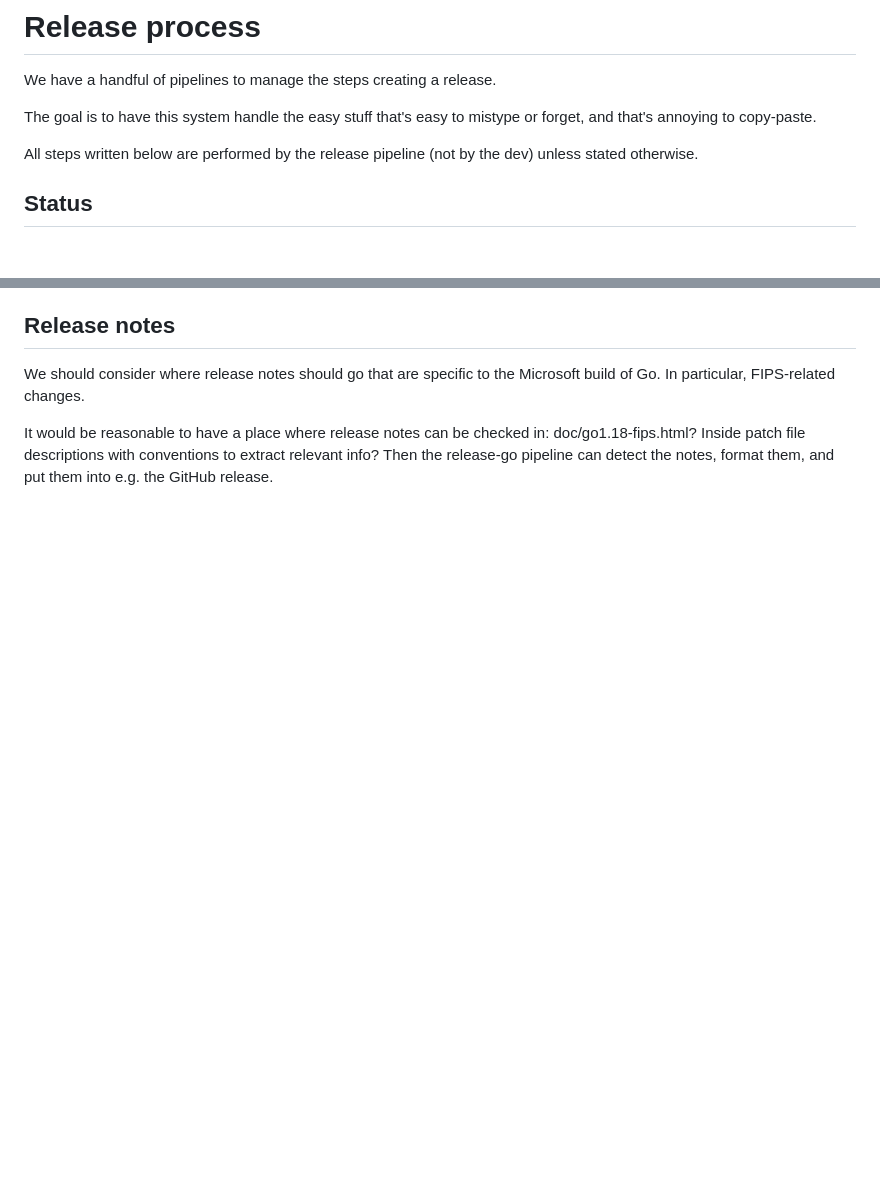
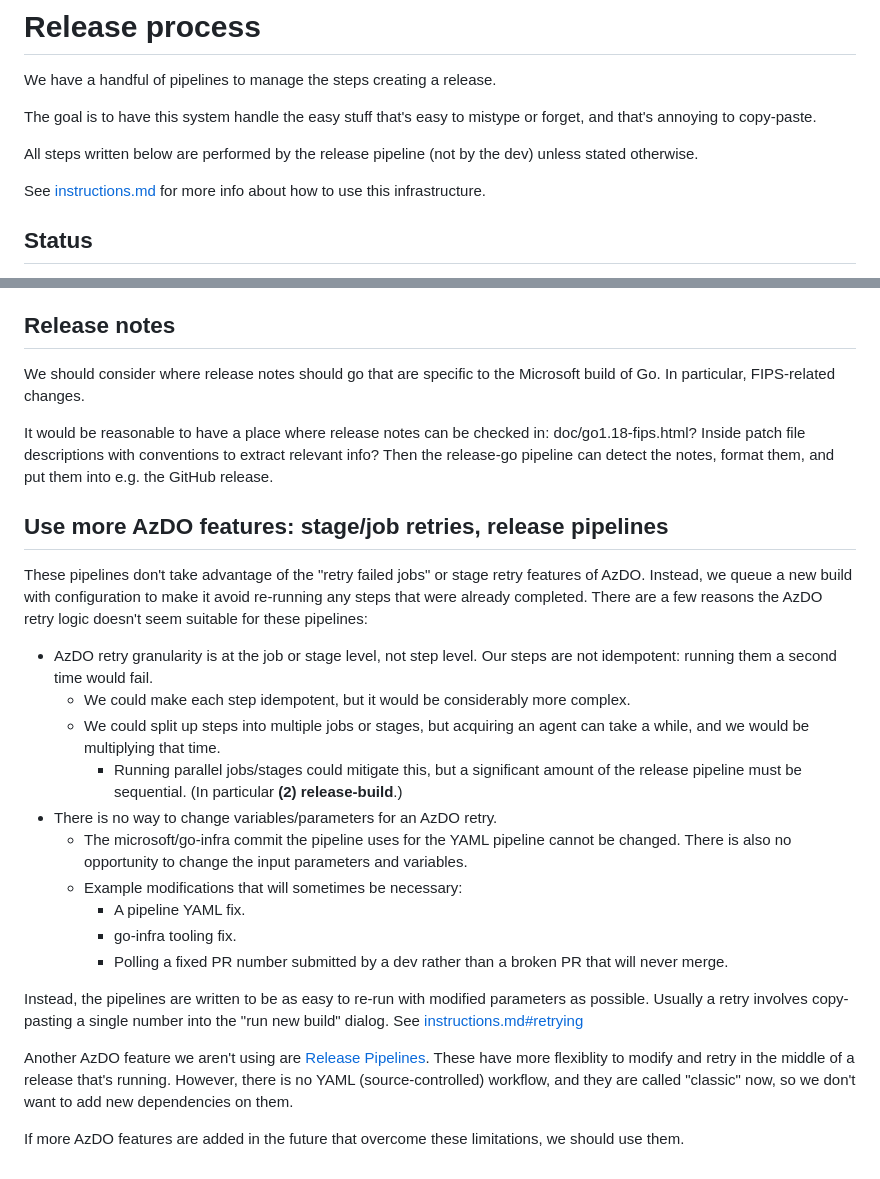
Before and after one commit to microsoft/go-infra, a Markdown page: docs/release-process/README.md, 2 parts joined by grey strips. Drawn GitHub-style; blank space fills up the shorter version.

Commit message:
Add doc for running a release with automation (#43)
* Add doc for running a release with automation

* Explain more parameters

* Explain why our pipelines aren't using built-in AzDO retries

```diff
--- a/docs/release-process/README.md
+++ b/docs/release-process/README.md
@@ -5,6 +5,8 @@ We have a handful of pipelines to manage the steps creating a release.
 The goal is to have this system handle the easy stuff that's easy to mistype or forget, and that's annoying to copy-paste.
 
 All steps written below are performed by the release pipeline (not by the dev) unless stated otherwise.
+
+See [instructions.md](instructions.md) for more info about how to use this infrastructure.
 
 ## Status
 
@@ -110,3 +112,24 @@ This plan has a lot of polling, and that's bad! It keeps an agent busy while it
 We should consider where release notes should go that are specific to the Microsoft build of Go. In particular, FIPS-related changes.
 
 It would be reasonable to have a place where release notes can be checked in: doc/go1.18-fips.html? Inside patch file descriptions with conventions to extract relevant info? Then the release-go pipeline can detect the notes, format them, and put them into e.g. the GitHub release.
+
+## Use more AzDO features: stage/job retries, release pipelines
+
+These pipelines don't take advantage of the "retry failed jobs" or stage retry features of AzDO. Instead, we queue a new build with configuration to make it avoid re-running any steps that were already completed. There are a few reasons the AzDO retry logic doesn't seem suitable for these pipelines:
+
+* AzDO retry granularity is at the job or stage level, not step level. Our steps are not idempotent: running them a second time would fail.
+    * We could make each step idempotent, but it would be considerably more complex.
+    * We could split up steps into multiple jobs or stages, but acquiring an agent can take a while, and we would be multiplying that time.
+        * Running parallel jobs/stages could mitigate this, but a significant amount of the release pipeline must be sequential. (In particular **(2) release-build**.)
+* There is no way to change variables/parameters for an AzDO retry.
+    * The microsoft/go-infra commit the pipeline uses for the YAML pipeline cannot be changed. There is also no opportunity to change the input parameters and variables.
+    * Example modifications that will sometimes be necessary:
+        * A pipeline YAML fix.
+        * go-infra tooling fix.
+        * Polling a fixed PR number submitted by a dev rather than a broken PR that will never merge.
+
+Instead, the pipelines are written to be as easy to re-run with modified parameters as possible. Usually a retry involves copy-pasting a single number into the "run new build" dialog. See [instructions.md#retrying](instructions.md#retrying)
+
+Another AzDO feature we aren't using are [Release Pipelines](https://docs.microsoft.com/en-us/azure/devops/pipelines/release/?view=azure-devops). These have more flexiblity to modify and retry in the middle of a release that's running. However, there is no YAML (source-controlled) workflow, and they are called "classic" now, so we don't want to add new dependencies on them.
+
+If more AzDO features are added in the future that overcome these limitations, we should use them.
```
Also changed, not shown: docs/release-process/instructions.md (added, +92 -0 lines), docs/release-process/images/job-back-arrow.png (added), docs/release-process/images/print-retry-instructions.png (added), docs/release-process/images/run-upstream-release.png (added).
